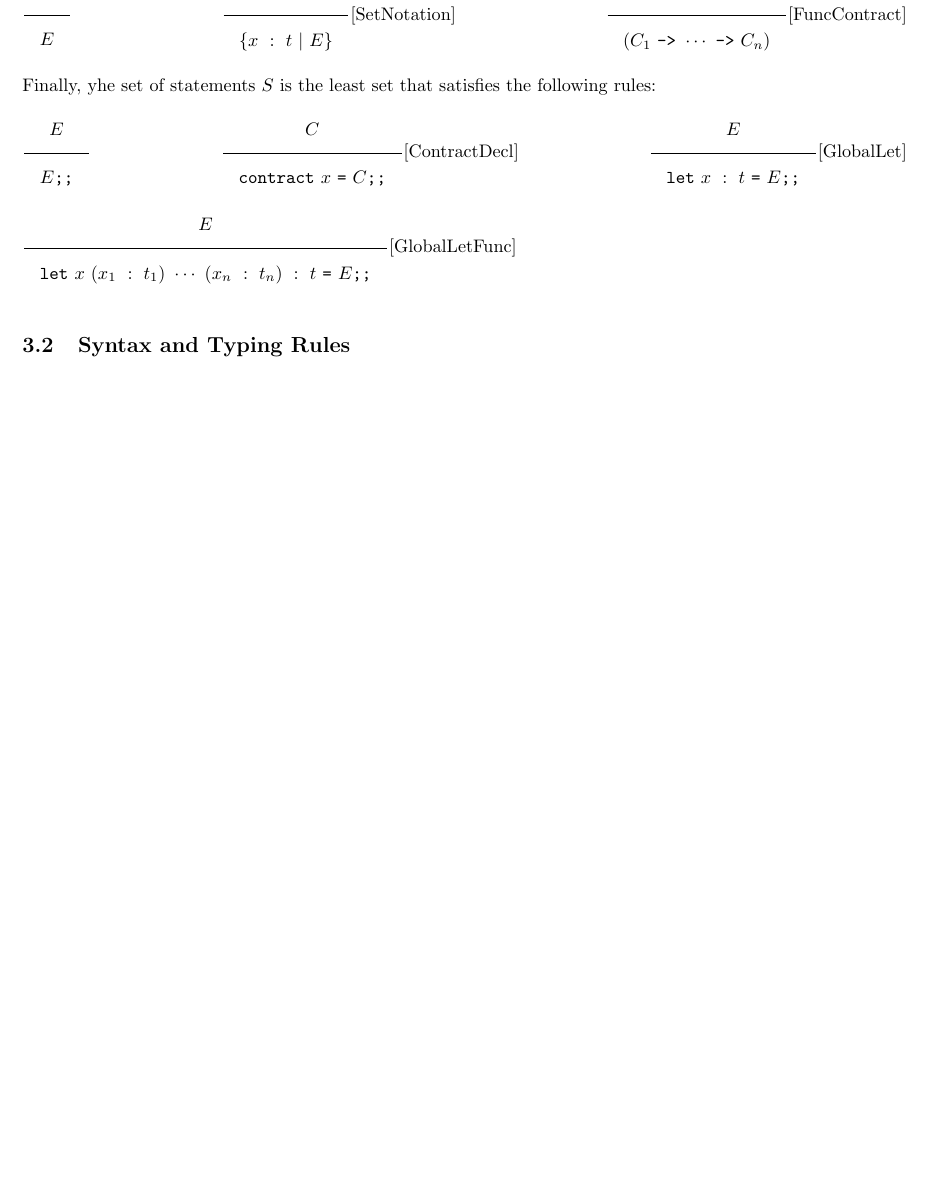
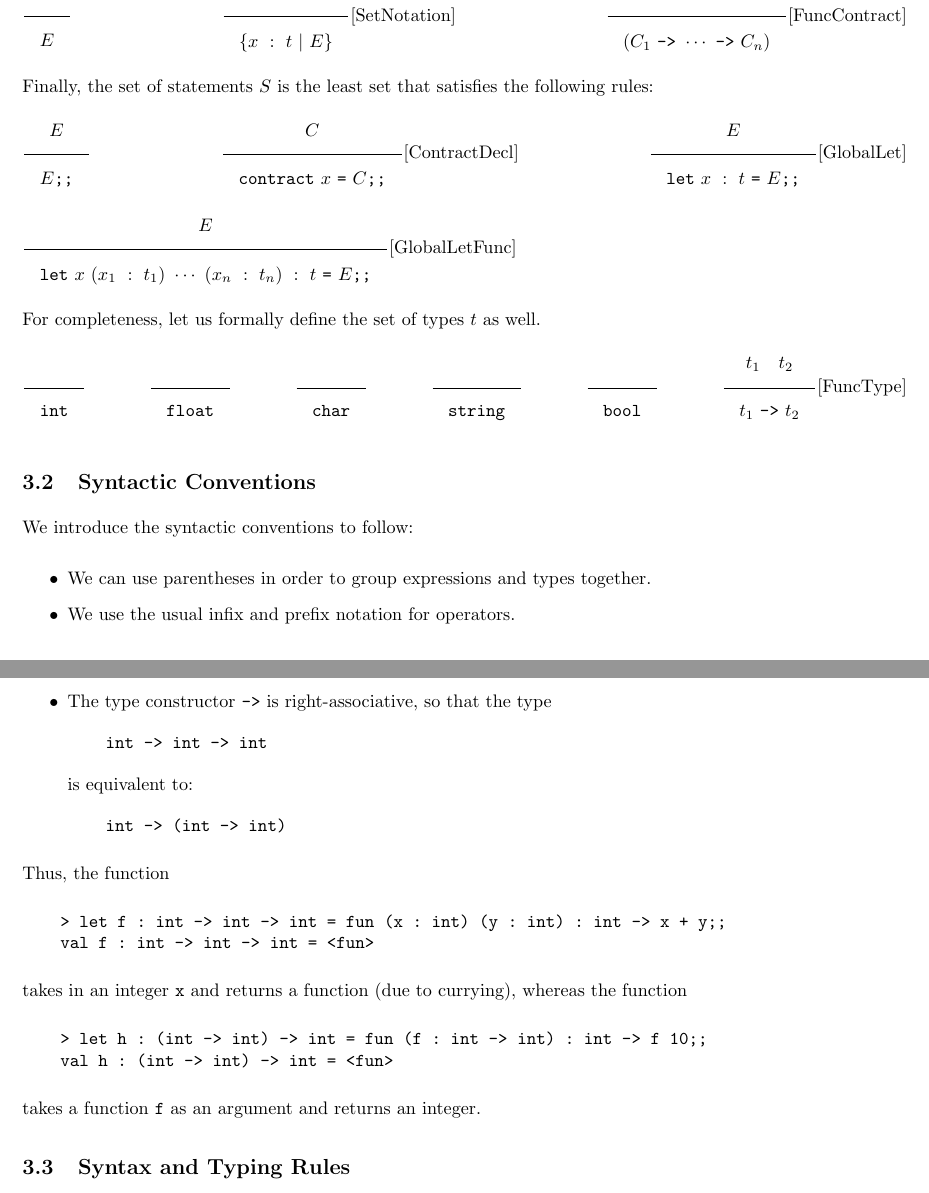
Before and after one commit to murcia-cs4215/ocontract, a LaTeX document (docs/docs.tex): part of page 10 of 14 before the commit and two parts of pages 10 and 11 of 15 after it, the two joined at a grey line, cut so that both start at the same text, the shorter picture padded with empty space. Compiled offline with pdfLaTeX.

Commit message:
Add syntactic conventions

```diff
--- a/docs/docs.tex
+++ b/docs/docs.tex
@@ -655,7 +656,7 @@ $\RuleWithName{E}{\{x\ :\ t\ |\ E\}}{SetNotation}$
 \hfill
 $\RuleWithName{C_1\quad\cdots\quad C_n}{(C_1\ \texttt{->}\ \cdots\ \texttt{->}\ C_n)}{FuncContract}$
 
-Finally, yhe set of statements $S$ is the least set that satisfies the following rules:
+Finally, the set of statements $S$ is the least set that satisfies the following rules:
 
 $\Rule{E}{E\texttt{;;}}$
 \hfill
@@ -665,6 +666,52 @@ $\RuleWithName{E}{\texttt{let}\ x\ :\ t\ \texttt{=}\ E\texttt{;;}}{GlobalLet}$
 \hfill
 $\RuleWithName{E}{\texttt{let}\ x\ (x_1\ :\ t_1)\ \cdots\ (x_n\ :\ t_n)\ :\ t\ \texttt{=}\ E\texttt{;;}}{GlobalLetFunc}$
 
+For completeness, let us formally define the set of types $t$ as well.
+
+$\Rule{}{\texttt{int}}$
+\hfill
+$\Rule{}{\texttt{float}}$
+\hfill
+$\Rule{}{\texttt{char}}$
+\hfill
+$\Rule{}{\texttt{string}}$
+\hfill
+$\Rule{}{\texttt{bool}}$
+\hfill
+$\RuleWithName{t_1\quad t_2}{t_1\ \texttt{->}\ t_2}{FuncType}$
+
+\subsection{Syntactic Conventions}
+
+We introduce the syntactic conventions to follow:
+
+\begin{itemize}
+    \item We can use parentheses in order to group expressions and types together.
+    \item We use the usual infix and prefix notation for operators.
+    \item The type constructor \verb|->| is right-associative, so that the type
+\begin{verbatim}
+    int -> int -> int
+\end{verbatim}
+    is equivalent to:
+\begin{verbatim}
+    int -> (int -> int)
+\end{verbatim}
+\end{itemize}
+
+Thus, the function
+
+\begin{verbatim}
+    > let f : int -> int -> int = fun (x : int) (y : int) : int -> x + y;;
+    val f : int -> int -> int = <fun>
+\end{verbatim}
+
+takes in an integer \verb|x| and returns a function (due to currying), whereas the function
+
+\begin{verbatim}
+    > let h : (int -> int) -> int = fun (f : int -> int) : int -> f 10;;
+    val h : (int -> int) -> int = <fun>
+\end{verbatim}
+
+takes a function \verb|f| as an argument and returns an integer.
 
 \subsection{Syntax and Typing Rules}
 Since the treatment of syntax rules are not so different from the treatment of the typing rules, the syntax and typing rules will be described in this section.
```
Also changed, not shown: docs/docs.tex (3 more changed lines).
